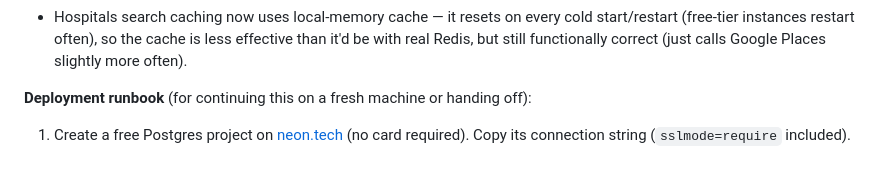
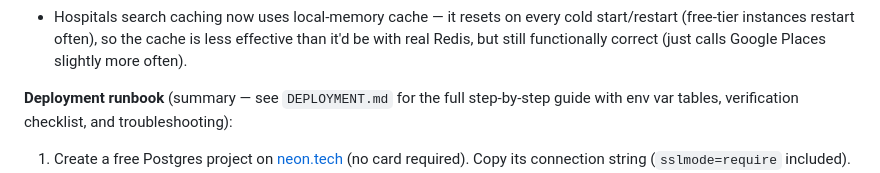
Before and after one commit to Aizyy008/mama_health_backend, a Markdown page: CLAUDE.md, the part around the change. Drawn GitHub-style.

```diff
--- a/CLAUDE.md
+++ b/CLAUDE.md
@@ -205,7 +205,7 @@ GET /api/v1/reports/admin/stats/       admin only — counts (patients, doctors,
 - Render's free web service spins down after inactivity, so the first request after a quiet period will be slow (cold start) — including the very first GitHub Actions cron ping of the day.
 - Hospitals search caching now uses local-memory cache — it resets on every cold start/restart (free-tier instances restart often), so the cache is less effective than it'd be with real Redis, but still functionally correct (just calls Google Places slightly more often).
 
-**Deployment runbook** (for continuing this on a fresh machine or handing off):
+**Deployment runbook** (summary — see `DEPLOYMENT.md` for the full step-by-step guide with env var tables, verification checklist, and troubleshooting):
 1. Create a free Postgres project on [neon.tech](https://neon.tech) (no card required). Copy its connection string (`sslmode=require` included).
 2. In Render: New → Web Service → connect this GitHub repo → Free instance type.
    - Build command: `pip install -r requirements.txt && python manage.py collectstatic --noinput && python manage.py migrate && python manage.py seed_admin`
```
Also changed, not shown: DEPLOYMENT.md (added, +177 -0 lines), README.md (+1 -1 lines).
